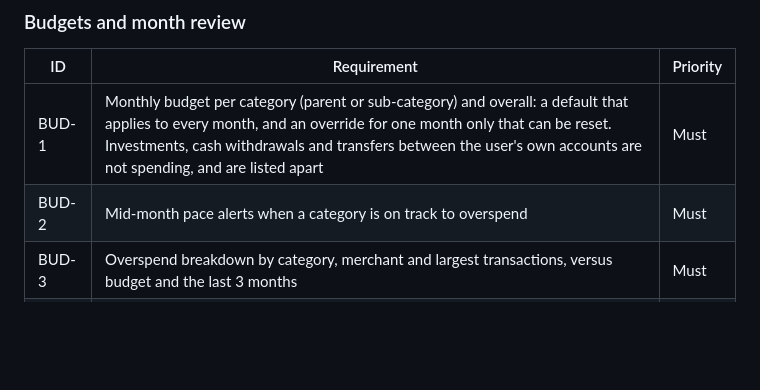
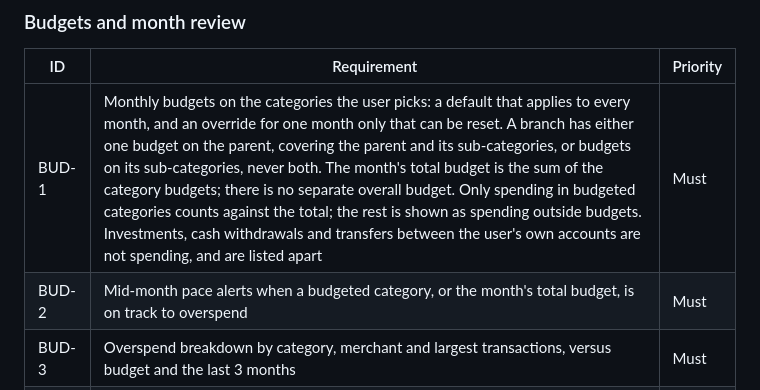
Before and after one commit to Devanand-pvt-04/money-plant, a Markdown page: docs/PRD.md, the part around the change. Drawn GitHub-style; blank space fills up the shorter version.

```diff
--- a/docs/PRD.md
+++ b/docs/PRD.md
@@ -94,8 +94,8 @@ The MVP has 61 requirements across 11 areas. "Must" items block the first releas
 
 | ID | Requirement | Priority |
 | --- | --- | --- |
-| BUD-1 | Monthly budget per category (parent or sub-category) and overall: a default that applies to every month, and an override for one month only that can be reset. Investments, cash withdrawals and transfers between the user's own accounts are not spending, and are listed apart | Must |
-| BUD-2 | Mid-month pace alerts when a category is on track to overspend | Must |
+| BUD-1 | Monthly budgets on the categories the user picks: a default that applies to every month, and an override for one month only that can be reset. A branch has either one budget on the parent, covering the parent and its sub-categories, or budgets on its sub-categories, never both. The month's total budget is the sum of the category budgets; there is no separate overall budget. Only spending in budgeted categories counts against the total; the rest is shown as spending outside budgets. Investments, cash withdrawals and transfers between the user's own accounts are not spending, and are listed apart | Must |
+| BUD-2 | Mid-month pace alerts when a budgeted category, or the month's total budget, is on track to overspend | Must |
 | BUD-3 | Overspend breakdown by category, merchant and largest transactions, versus budget and the last 3 months | Must |
 | BUD-4 | Month review on the 1st: what went over, why, and suggested budget changes the user can accept in one tap. It starts as a numbers review; the AI-written explanation comes in milestone 6 | Must |
 
```
Also changed, not shown: docs/architecture.md (+1 -1 lines), docs/decisions/0009-budgets-from-chosen-categories.md (added, +11 -0 lines).
